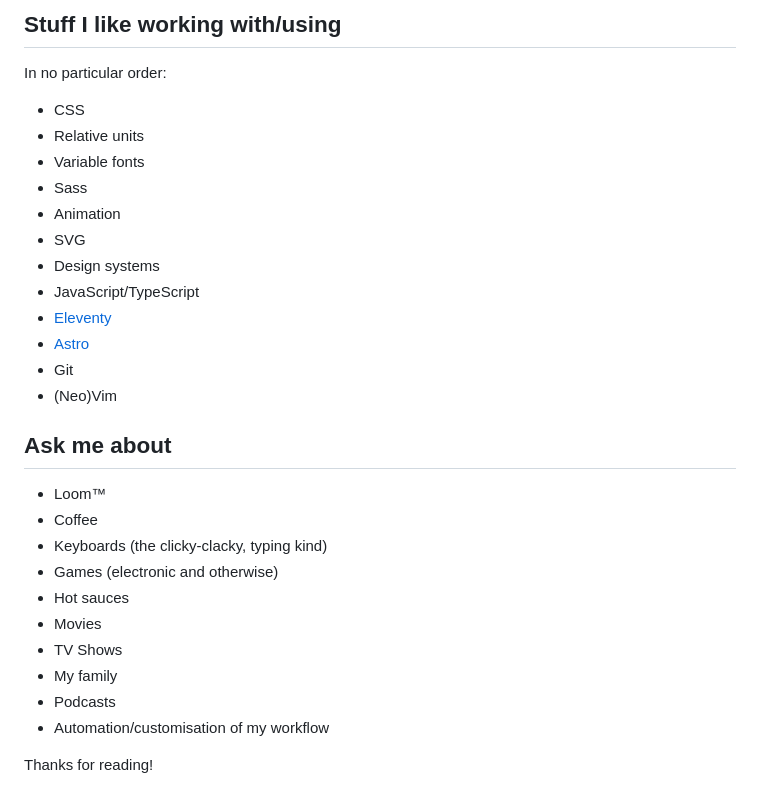
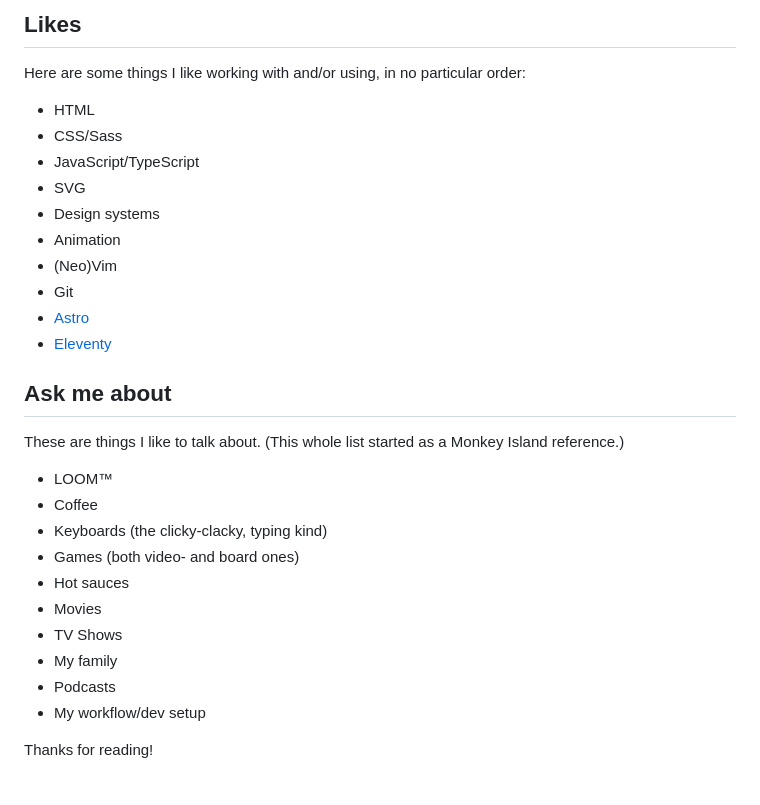
Before and after one commit to bingocaller/jespers.site, a Markdown page: src/index.md, the part around one of its changes. Drawn GitHub-style.

```diff
--- a/src/index.md
+++ b/src/index.md
@@ -60,32 +74,32 @@ A (Progressive) Web App, which can help keep track of character stats when playi
 
-## Stuff I like working with/using
+## Likes
 
-In no particular order:
+Here are some things I like working with and/or using, in no particular order:
 
-- CSS
-- Relative units
-- Variable fonts
-- Sass
-- Animation
+- HTML
+- CSS/Sass
+- JavaScript/TypeScript
 - SVG
 - Design systems
-- JavaScript/TypeScript
+- Animation
+- (Neo)Vim
+- Git
+- [Astro](https://astro.build/)
 - [Eleventy](https://11ty.dev)
-- [Astro](https://astro.build/)
-- Git
-- (Neo)Vim
 
 ## Ask me about
 
-- Loom™
+These are things I like to talk about. (This whole list started as a Monkey Island reference.)
+
+- LOOM™
 - Coffee
 - Keyboards (the clicky-clacky, typing kind)
-- Games (electronic and otherwise)
+- Games (both video- and board ones)
 - Hot sauces
 - Movies
 - TV Shows
 - My family
 - Podcasts
-- Automation/&shy;customisation of my workflow
+- My workflow/dev setup
 
 Thanks for reading!
```
Also changed, not shown: other parts of src/index.md (+26 -12 lines).
